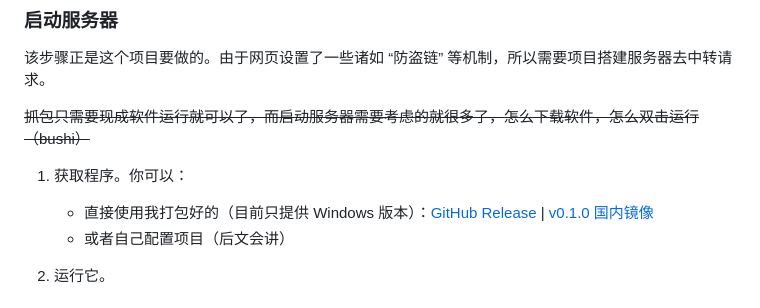
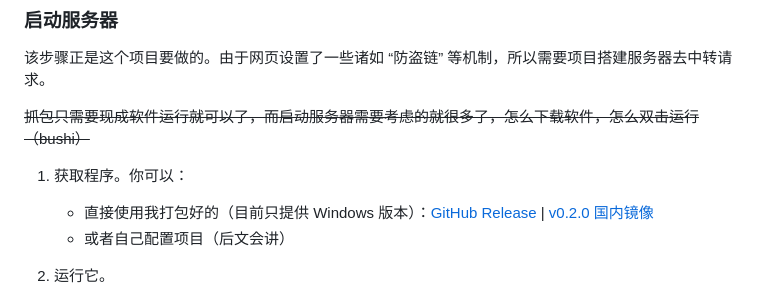
Before and after one commit to cworld1/five-star-stream, a Markdown page: README.md, the part around the change. Drawn GitHub-style.

Commit message:
build: :package: release v0.2.0

```diff
--- a/README.md
+++ b/README.md
@@ -58,7 +58,7 @@ Watch Five Sports Stream as you like 😉
 
 1. 获取程序。你可以：
 
-   - 直接使用我打包好的（目前只提供 Windows 版本）：[GitHub Release](https://github.com/cworld1/five-star-stream/releases/latest) | [v0.1.0 国内镜像](https://gh-proxy.com/github.com/cworld1/five-star-stream/releases/download/v0.1.0/five-star-stream.exe)
+   - 直接使用我打包好的（目前只提供 Windows 版本）：[GitHub Release](https://github.com/cworld1/five-star-stream/releases/latest) | [v0.2.0 国内镜像](https://gh-proxy.com/github.com/cworld1/five-star-stream/releases/download/v0.2.0/five-star-stream.exe)
    - 或者自己配置项目（后文会讲）
 
 2. 运行它。
```
